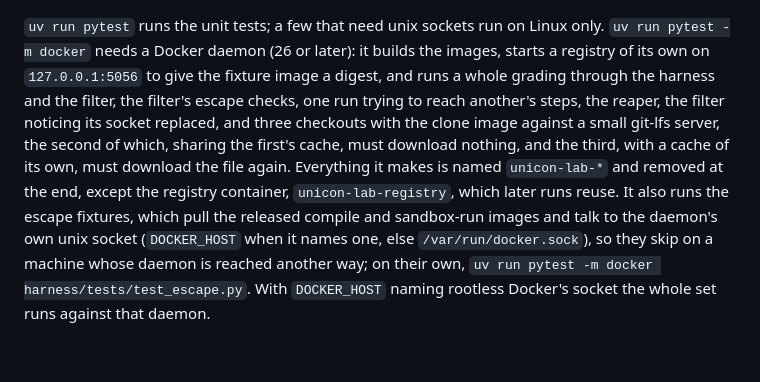
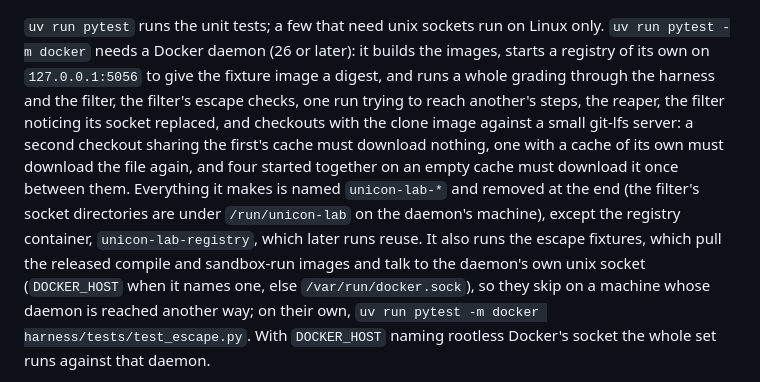
Before and after one commit to uniconhq/runner, a Markdown page: README.md, the part around the change. Drawn GitHub-style; blank space fills up the shorter version.

Commit message:
docs: say what the Docker tests check of the clone image and where the lab puts the filter's socket

```diff
--- a/README.md
+++ b/README.md
@@ -530,12 +530,14 @@ only. `uv run pytest -m docker` needs a Docker daemon (26 or later): it builds
 the images, starts a registry of its own on `127.0.0.1:5056` to give the
 fixture image a digest, and runs a whole grading through the harness and
 the filter, the filter's escape checks, one run trying to reach another's steps,
-the reaper, the filter noticing its socket replaced, and three checkouts
-with the clone image against a small git-lfs server, the second of which,
-sharing the first's cache, must download nothing, and the third, with a cache
-of its own, must download the file again. Everything it makes is named `unicon-lab-*` and removed at the
-end, except the registry container, `unicon-lab-registry`, which later runs
-reuse. It also runs the escape fixtures, which pull the released compile
+the reaper, the filter noticing its socket replaced, and checkouts with the
+clone image against a small git-lfs server: a second checkout sharing the
+first's cache must download nothing, one with a cache of its own must
+download the file again, and four started together on an empty cache must
+download it once between them. Everything it makes is named `unicon-lab-*`
+and removed at the end (the filter's socket directories are under
+`/run/unicon-lab` on the daemon's machine), except the registry container,
+`unicon-lab-registry`, which later runs reuse. It also runs the escape fixtures, which pull the released compile
 and sandbox-run images and talk to the daemon's own unix socket
 (`DOCKER_HOST` when it names one, else `/var/run/docker.sock`), so they
 skip on a machine whose daemon is reached another way; on their own,
```
